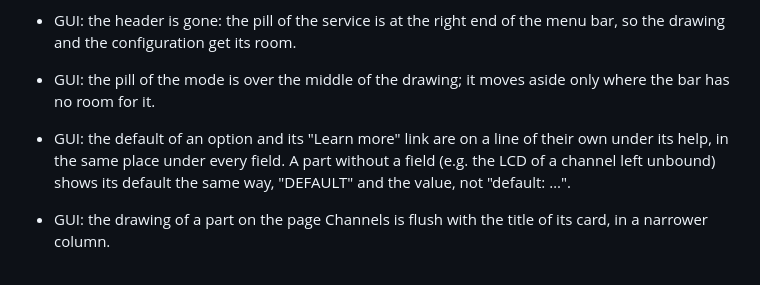
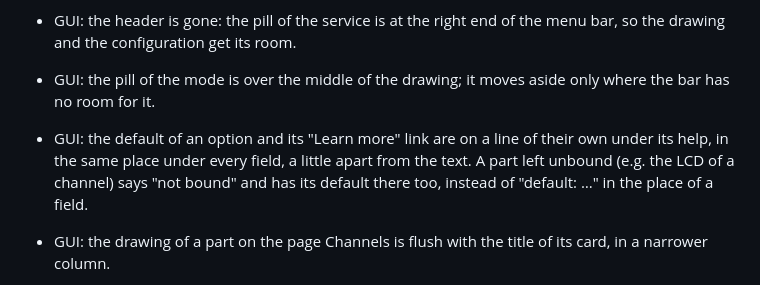
Before and after one commit to markusressel/xtouch-daemon, a Markdown page: CHANGELOG.md, the part around the change. Drawn GitHub-style.

```diff
--- a/CHANGELOG.md
+++ b/CHANGELOG.md
@@ -117,8 +117,8 @@ The format is based on [Keep a Changelog](https://keepachangelog.com/en/1.1.0/),
   configuration get its room.
 - GUI: the pill of the mode is over the middle of the drawing; it moves aside only where the bar has no room for it.
 - GUI: the default of an option and its "Learn more" link are on a line of their own under its help, in the same place
-  under every field. A part without a field (e.g. the LCD of a channel left unbound) shows its default the same way,
-  "DEFAULT" and the value, not "default: …".
+  under every field, a little apart from the text. A part left unbound (e.g. the LCD of a channel) says "not bound"
+  and has its default there too, instead of "default: …" in the place of a field.
 - GUI: the drawing of a part on the page Channels is flush with the title of its card, in a narrower column.
 - GUI: the bar of the virtual device the window hosts is now the pill "Virtual device", next to "Live", with how it
   is connected. Its popover unplugs and plugs it in, switches it off and on, closes it, and breaks the touch sensor of
```
Also changed, not shown: docs/images/device.png, docs/images/gui.png, 6 other files.
